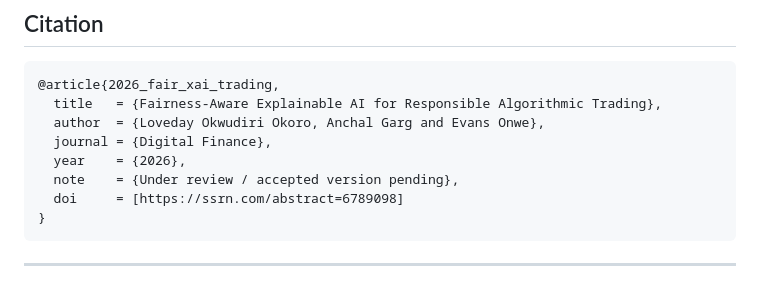
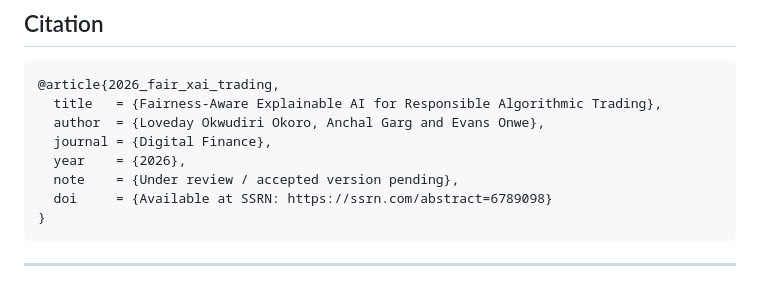
Before and after one commit to Eldeewealth/Fairness-Aware-XAI-for-Responsible-Algorithmic-Trading, a Markdown page: README.md, the part around the change. GitHub-like rendering.

Commit message:
Update DOI format in README.md

````diff
--- a/README.md
+++ b/README.md
@@ -232,7 +232,7 @@ See the included [LICENSE](LICENSE) and [NOTICE](NOTICE) files.
   journal = {Digital Finance},
   year    = {2026},
   note    = {Under review / accepted version pending},
-  doi     = [https://ssrn.com/abstract=6789098]
+  doi     = {Available at SSRN: https://ssrn.com/abstract=6789098}
 }
 ```
 
````
